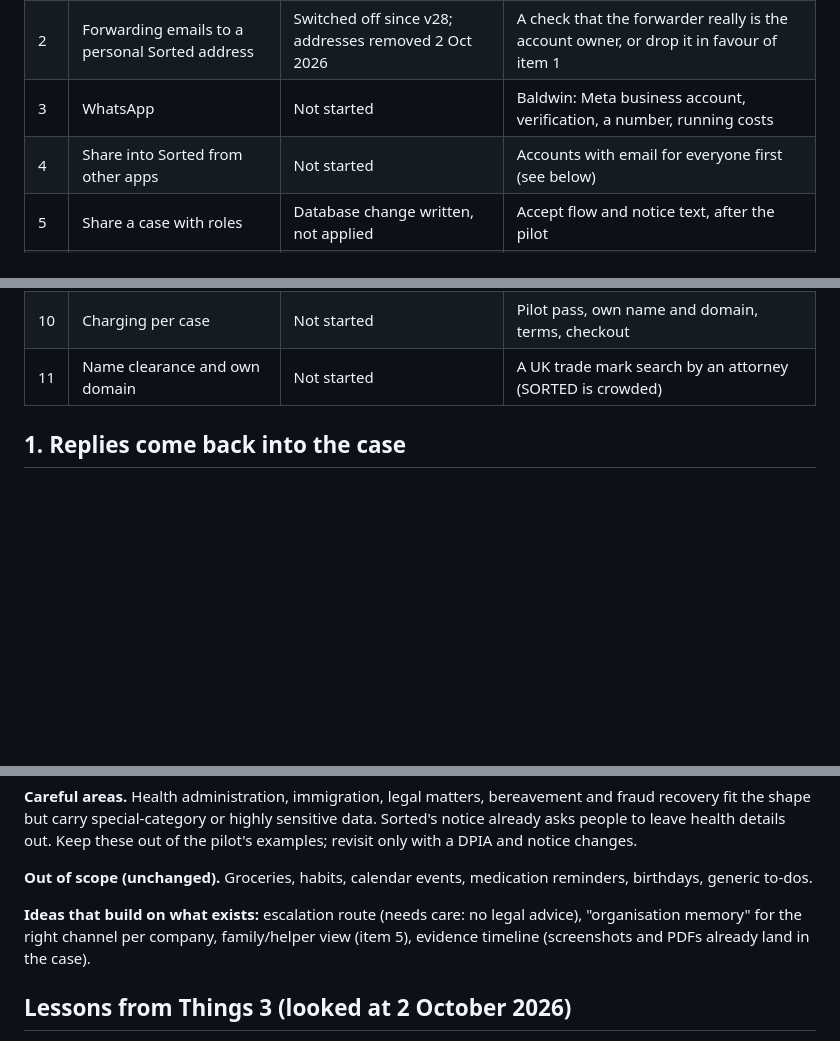
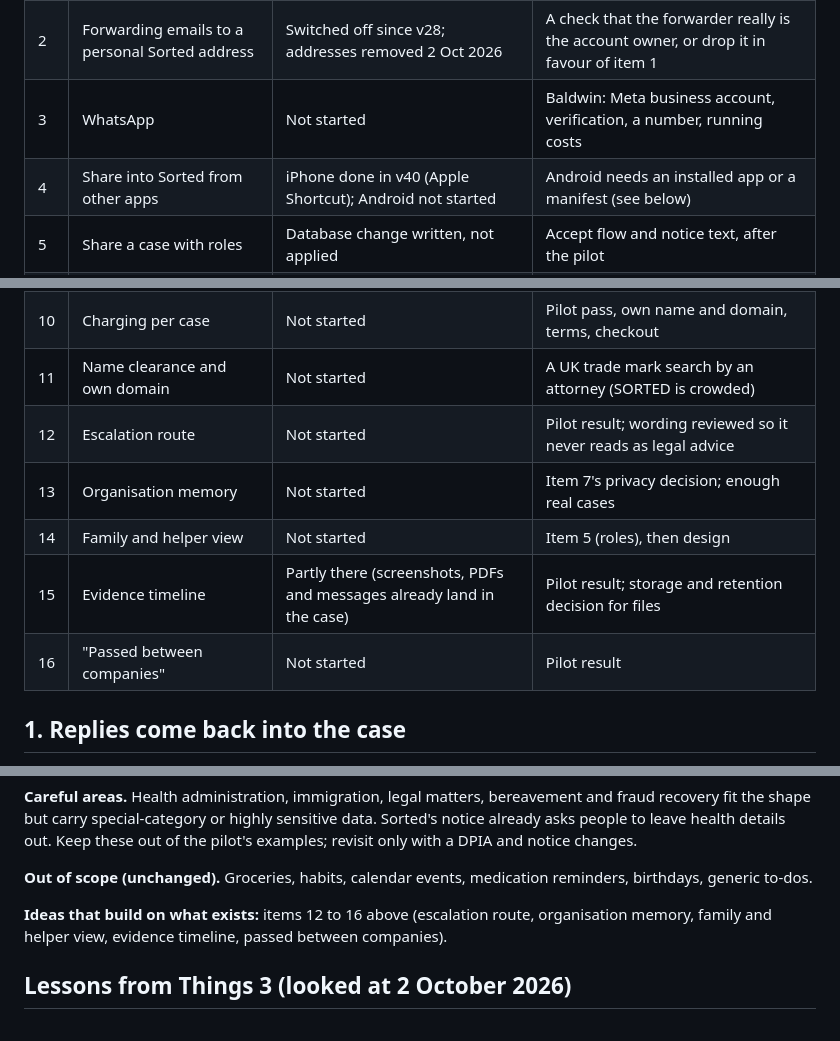
Before and after one commit to okello12/sorted, a Markdown page: docs/LATER.md, 3 parts joined by grey strips. GitHub-like rendering; blank space fills up the shorter version.

```diff
--- a/docs/LATER.md
+++ b/docs/LATER.md
@@ -21,7 +21,7 @@ around the due date. Most items below should wait for that result.
 | 1 | Replies come back into the case | Database change written, not applied | Approval to apply it, then about a day of work |
 | 2 | Forwarding emails to a personal Sorted address | Switched off since v28; addresses removed 2 Oct 2026 | A check that the forwarder really is the account owner, or drop it in favour of item 1 |
 | 3 | WhatsApp | Not started | Baldwin: Meta business account, verification, a number, running costs |
-| 4 | Share into Sorted from other apps | Not started | Accounts with email for everyone first (see below) |
+| 4 | Share into Sorted from other apps | iPhone done in v40 (Apple Shortcut); Android not started | Android needs an installed app or a manifest (see below) |
 | 5 | Share a case with roles | Database change written, not applied | Accept flow and notice text, after the pilot |
 | 6 | The other party replies inside Sorted | Not started | Proof the consumer side works |
 | 7 | Promise data and a public scoreboard | Not started | Enough real cases, a privacy decision, legal review |
@@ -29,6 +29,11 @@ around the due date. Most items below should wait for that result.
 | 9 | Sorted for advisers | Not started | Proof the consumer side works |
 | 10 | Charging per case | Not started | Pilot pass, own name and domain, terms, checkout |
 | 11 | Name clearance and own domain | Not started | A UK trade mark search by an attorney (SORTED is crowded) |
+| 12 | Escalation route | Not started | Pilot result; wording reviewed so it never reads as legal advice |
+| 13 | Organisation memory | Not started | Item 7's privacy decision; enough real cases |
+| 14 | Family and helper view | Not started | Item 5 (roles), then design |
+| 15 | Evidence timeline | Partly there (screenshots, PDFs and messages already land in the case) | Pilot result; storage and retention decision for files |
+| 16 | "Passed between companies" | Not started | Pilot result |
 
 ## 1. Replies come back into the case
 
@@ -218,8 +282,8 @@ Keep these out of the pilot's examples; revisit only with a DPIA and notice chan
 
 **Out of scope (unchanged).** Groceries, habits, calendar events, medication reminders, birthdays, generic to-dos.
 
-**Ideas that build on what exists:** escalation route (needs care: no legal advice), "organisation memory" for the
-right channel per company, family/helper view (item 5), evidence timeline (screenshots and PDFs already land in the case).
+**Ideas that build on what exists:** items 12 to 16 above (escalation route, organisation memory, family and helper
+view, evidence timeline, passed between companies).
 
 ## Lessons from Things 3 (looked at 2 October 2026)
 
```
Also changed, not shown: other parts of docs/LATER.md (+59 -0 lines).
